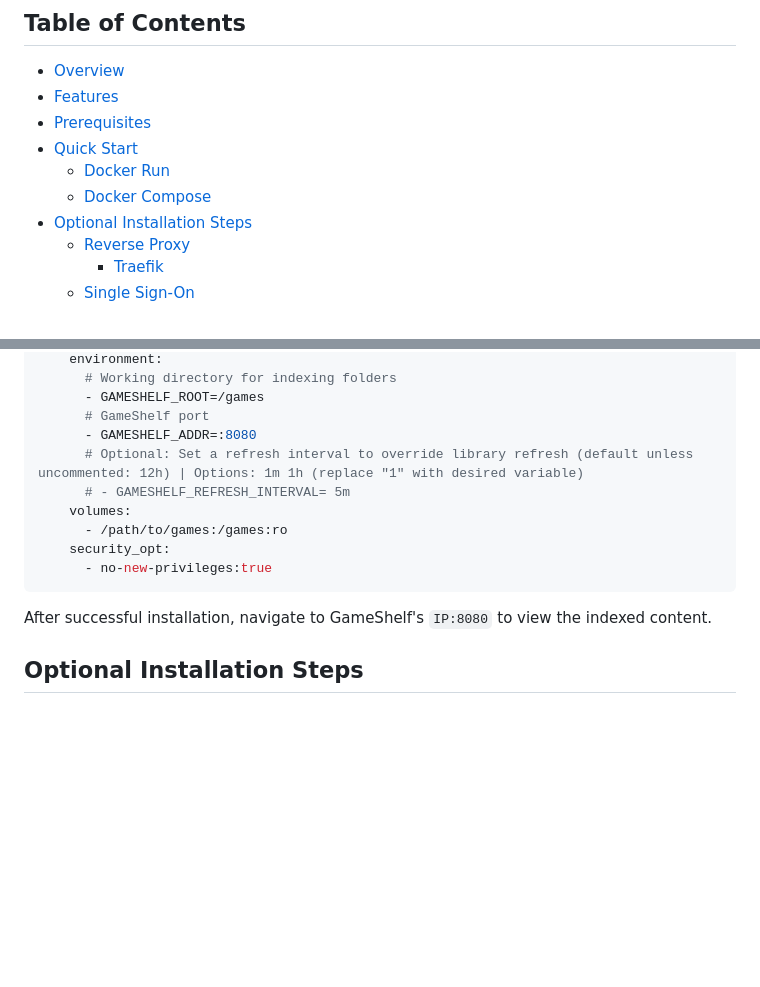
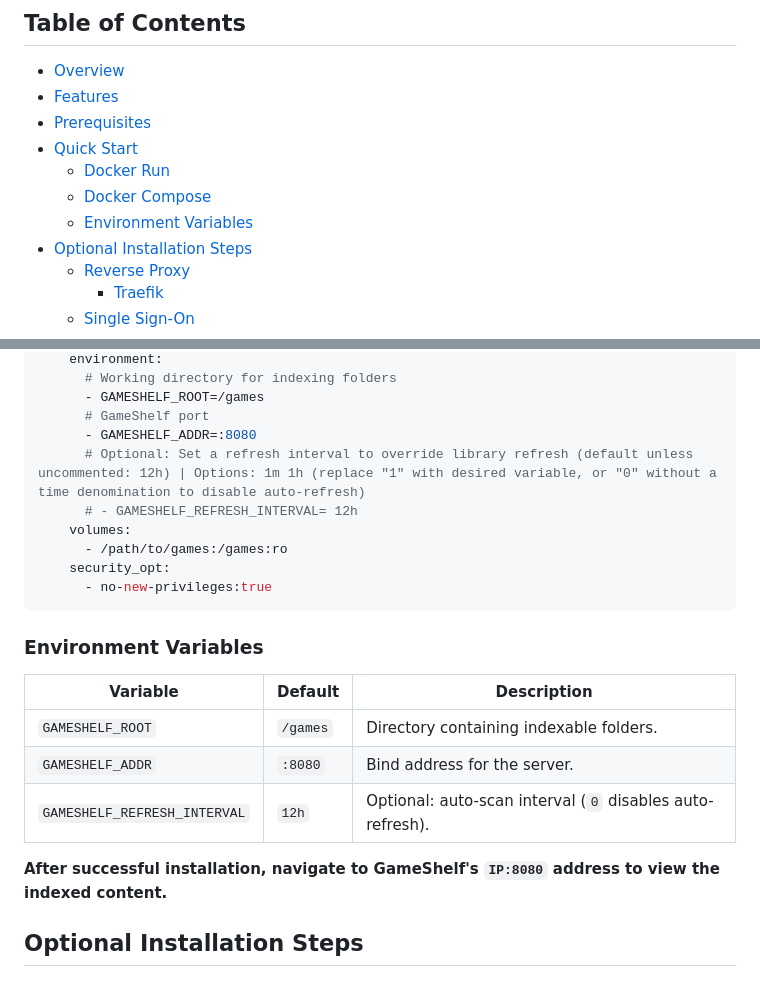
Before and after one commit to ShannonWetnight/GameShelf, a Markdown page: README.md, 2 parts joined by grey strips. Drawn GitHub-style; blank space fills up the shorter version.

Commit message:
Added an environment variable table

````diff
--- a/README.md
+++ b/README.md
@@ -10,6 +10,7 @@
 - [Quick Start](#quick-start)
     + [Docker Run](#docker-run)
     + [Docker Compose](#docker-compose)
+    + [Environment Variables](#environment-variables)
 - [Optional Installation Steps](#optional-installation-steps)
     + [Reverse Proxy](#reverse-proxy)
       + [Traefik](#traefik)
@@ -68,14 +69,22 @@ services:
       - GAMESHELF_ROOT=/games
       # GameShelf port
       - GAMESHELF_ADDR=:8080
-      # Optional: Set a refresh interval to override library refresh (default unless uncommented: 12h) | Options: 1m 1h (replace "1" with desired variable)
-      # - GAMESHELF_REFRESH_INTERVAL= 5m
+      # Optional: Set a refresh interval to override library refresh (default unless uncommented: 12h) | Options: 1m 1h (replace "1" with desired variable, or "0" without a time denomination to disable auto-refresh)
+      # - GAMESHELF_REFRESH_INTERVAL= 12h
     volumes:
       - /path/to/games:/games:ro
     security_opt:
       - no-new-privileges:true
 ```
-After successful installation, navigate to GameShelf's `IP:8080` to view the indexed content.
+
+### Environment Variables
+| Variable                     | Default  | Description                                               |
+| ---------------------------- | -------- | --------------------------------------------------------- |
+| `GAMESHELF_ROOT`             | `/games` | Directory containing indexable folders.                   |
+| `GAMESHELF_ADDR`             | `:8080`  | Bind address for the server.                              |
+| `GAMESHELF_REFRESH_INTERVAL` | `12h`    | Optional: auto-scan interval (`0` disables auto-refresh). |
+
+**After successful installation, navigate to GameShelf's `IP:8080` address to view the indexed content.**
 
 ## Optional Installation Steps
 
````
